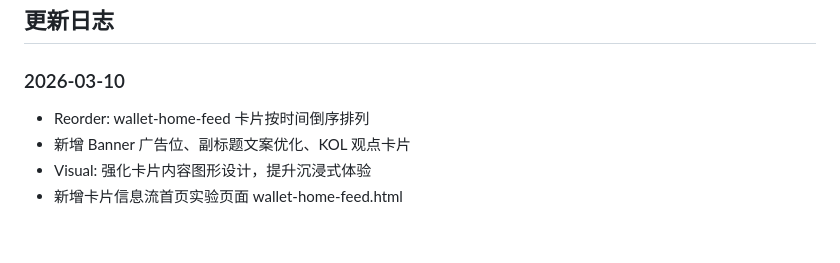
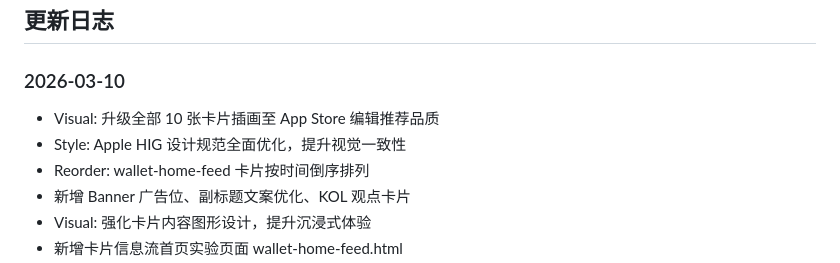
Before and after one commit to karryzhang/vibecoding, a Markdown page: README.md, the part around the change. GitHub-like rendering; blank space fills up the shorter version.

Commit message:
docs: 补充 2026-03-10 缺失的卡片插画与 HIG 设计优化记录

```diff
--- a/README.md
+++ b/README.md
@@ -8,6 +8,8 @@
 
 ### 2026-03-10
 
+- Visual: 升级全部 10 张卡片插画至 App Store 编辑推荐品质
+- Style: Apple HIG 设计规范全面优化，提升视觉一致性
 - Reorder: wallet-home-feed 卡片按时间倒序排列
 - 新增 Banner 广告位、副标题文案优化、KOL 观点卡片
 - Visual: 强化卡片内容图形设计，提升沉浸式体验
```
